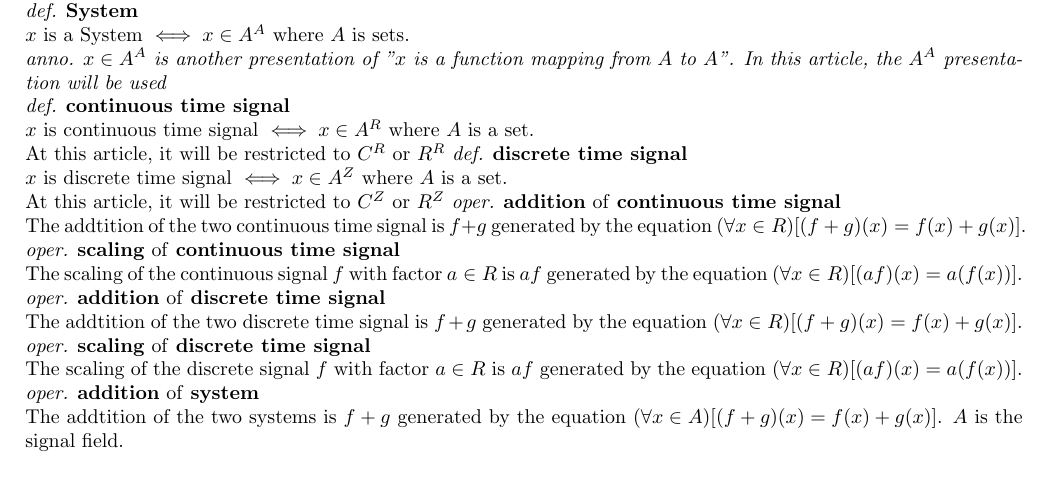
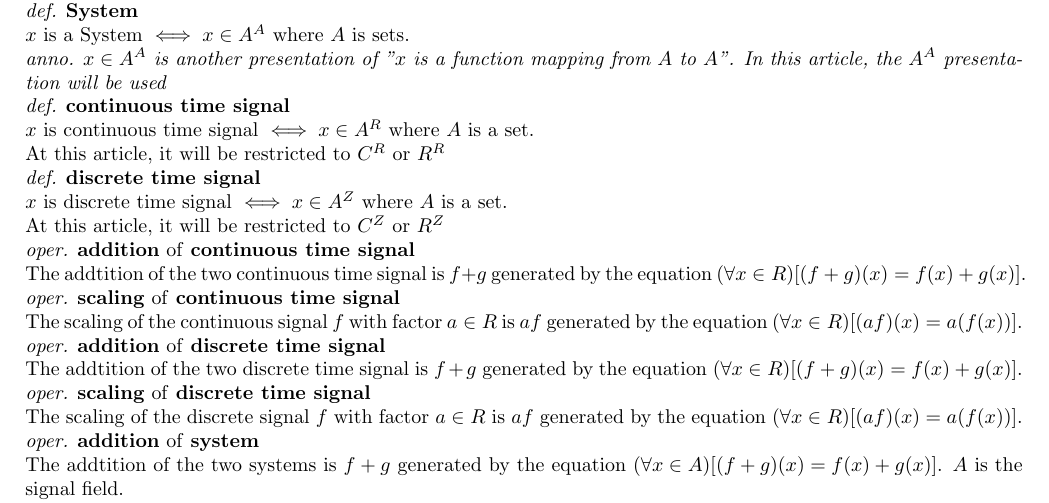
Before and after one commit to sam91911/doc, a LaTeX document (university/signal/main.tex): part of the page, cut so that both start at the same text, the shorter picture padded with empty space. Compiled offline with pdfLaTeX.

Commit message:
update signal

```diff
--- a/university/signal/main.tex
+++ b/university/signal/main.tex
@@ -26,10 +26,10 @@ $x$ is a System $\iff x \in A^A$ where $A$ is sets.\\
 \anno{$x \in A^A$ is another presentation of "$x$ is a function mapping from $A$ to $A$". In this article, the $A^A$ presentation will be used}\\
 \df{continuous time signal}\\
 $x$ is continuous time signal $\iff x \in A^R$ where $A$ is a set.\\
-At this article, it will be restricted to $C^R$ or $R^R$
+At this article, it will be restricted to $C^R$ or $R^R$\\
 \df{discrete time signal}\\
 $x$ is discrete time signal $\iff x \in A^Z$ where $A$ is a set.\\
-At this article, it will be restricted to $C^Z$ or $R^Z$
+At this article, it will be restricted to $C^Z$ or $R^Z$\\
 \oper{addition}{continuous time signal}\\
 The addtition of the two continuous time signal is $f+g$ generated by the equation $\sd{\forall x \in R}\md{\sd{f+g}\sd{x} = f\sd{x} + g\sd{x}}$.\\
 \oper{scaling}{continuous time signal}\\
```
Also changed, not shown: university/signal/main.pdf.
